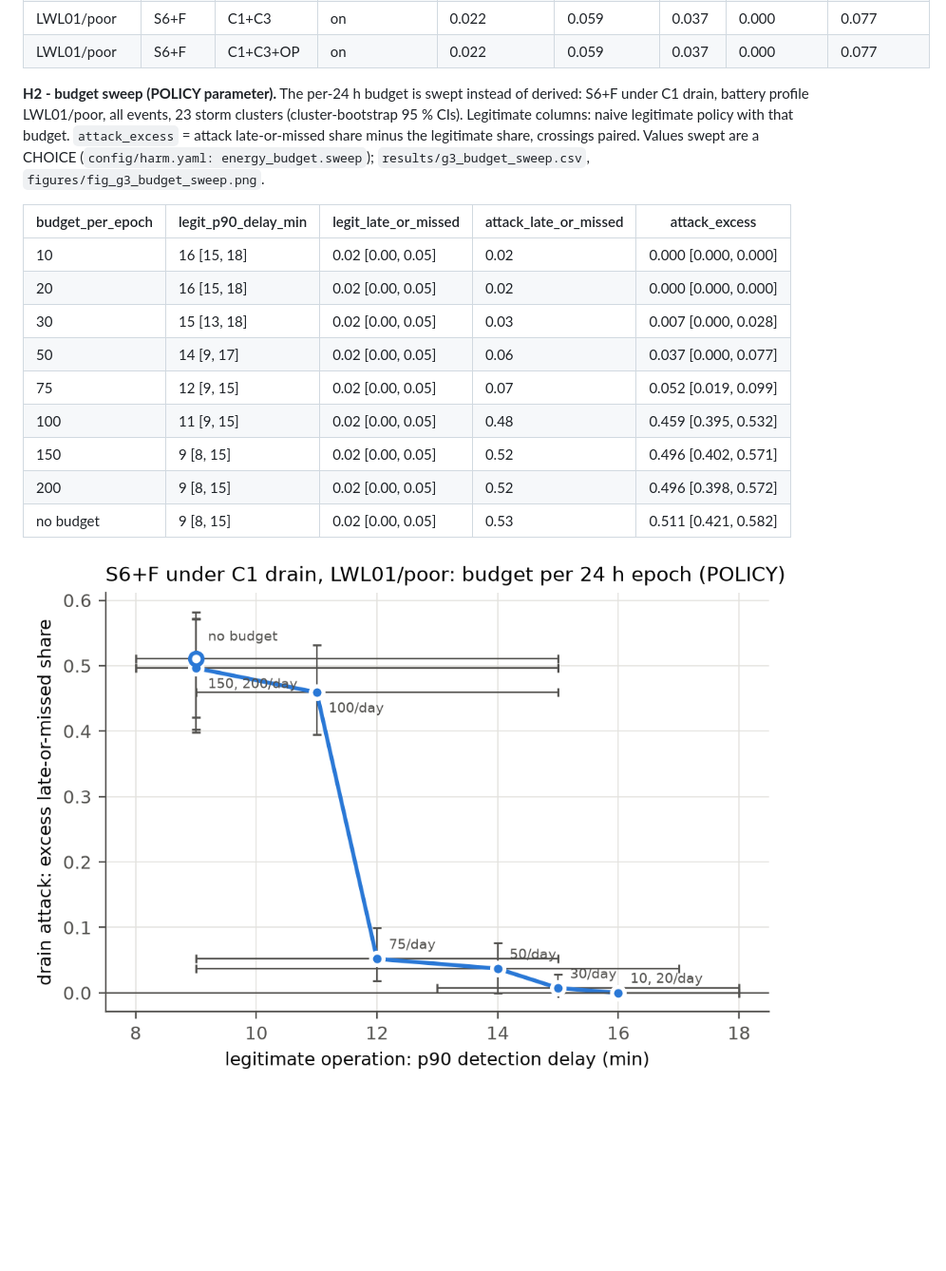
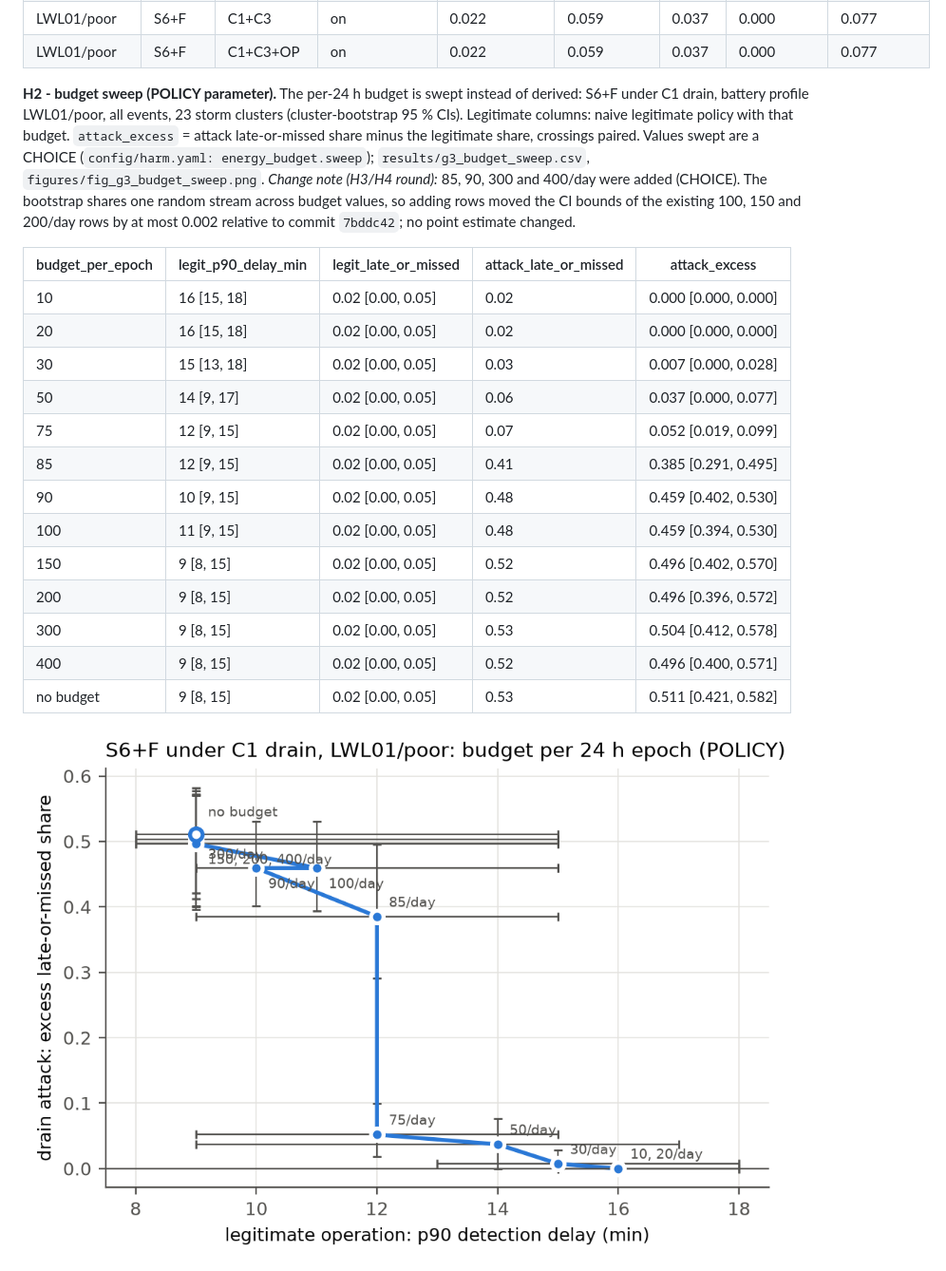
Before and after one commit to gedji2024/pq-cap-bench, a Markdown page: REPORT.md, the part around one of its changes. Shown at 95% size. GitHub-like rendering; pictures changed too: figures/fig_g3_budget_sweep.png; blank space fills up the shorter version.

```diff
--- a/REPORT.md
+++ b/REPORT.md
@@ -1713,7 +1713,7 @@ One-off commissioning message (commitment + OP signature), frames, US915:
 | LWL01/poor | S6+F | C1+C3 | on | 0.022 | 0.059 | 0.037 | 0.000 | 0.077 |
 | LWL01/poor | S6+F | C1+C3+OP | on | 0.022 | 0.059 | 0.037 | 0.000 | 0.077 |
 
-**H2 - budget sweep (POLICY parameter).** The per-24 h budget is swept instead of derived: S6+F under C1 drain, battery profile LWL01/poor, all events, 23 storm clusters (cluster-bootstrap 95 % CIs). Legitimate columns: naive legitimate policy with that budget. `attack_excess` = attack late-or-missed share minus the legitimate share, crossings paired. Values swept are a CHOICE (`config/harm.yaml: energy_budget.sweep`); `results/g3_budget_sweep.csv`, `figures/fig_g3_budget_sweep.png`.
+**H2 - budget sweep (POLICY parameter).** The per-24 h budget is swept instead of derived: S6+F under C1 drain, battery profile LWL01/poor, all events, 23 storm clusters (cluster-bootstrap 95 % CIs). Legitimate columns: naive legitimate policy with that budget. `attack_excess` = attack late-or-missed share minus the legitimate share, crossings paired. Values swept are a CHOICE (`config/harm.yaml: energy_budget.sweep`); `results/g3_budget_sweep.csv`, `figures/fig_g3_budget_sweep.png`. *Change note (H3/H4 round):* 85, 90, 300 and 400/day were added (CHOICE). The bootstrap shares one random stream across budget values, so adding rows moved the CI bounds of the existing 100, 150 and 200/day rows by at most 0.002 relative to commit `7bddc42`; no point estimate changed.
 
 | budget_per_epoch | legit_p90_delay_min | legit_late_or_missed | attack_late_or_missed | attack_excess |
 |---|---|---|---|---|
@@ -1722,9 +1722,13 @@ One-off commissioning message (commitment + OP signature), frames, US915:
 | 30 | 15 [13, 18] | 0.02 [0.00, 0.05] | 0.03 | 0.007 [0.000, 0.028] |
 | 50 | 14 [9, 17] | 0.02 [0.00, 0.05] | 0.06 | 0.037 [0.000, 0.077] |
 | 75 | 12 [9, 15] | 0.02 [0.00, 0.05] | 0.07 | 0.052 [0.019, 0.099] |
-| 100 | 11 [9, 15] | 0.02 [0.00, 0.05] | 0.48 | 0.459 [0.395, 0.532] |
-| 150 | 9 [8, 15] | 0.02 [0.00, 0.05] | 0.52 | 0.496 [0.402, 0.571] |
-| 200 | 9 [8, 15] | 0.02 [0.00, 0.05] | 0.52 | 0.496 [0.398, 0.572] |
+| 85 | 12 [9, 15] | 0.02 [0.00, 0.05] | 0.41 | 0.385 [0.291, 0.495] |
+| 90 | 10 [9, 15] | 0.02 [0.00, 0.05] | 0.48 | 0.459 [0.402, 0.530] |
+| 100 | 11 [9, 15] | 0.02 [0.00, 0.05] | 0.48 | 0.459 [0.394, 0.530] |
+| 150 | 9 [8, 15] | 0.02 [0.00, 0.05] | 0.52 | 0.496 [0.402, 0.570] |
+| 200 | 9 [8, 15] | 0.02 [0.00, 0.05] | 0.52 | 0.496 [0.396, 0.572] |
+| 300 | 9 [8, 15] | 0.02 [0.00, 0.05] | 0.53 | 0.504 [0.412, 0.578] |
+| 400 | 9 [8, 15] | 0.02 [0.00, 0.05] | 0.52 | 0.496 [0.400, 0.571] |
 | no budget | 9 [8, 15] | 0.02 [0.00, 0.05] | 0.53 | 0.511 [0.421, 0.582] |
 
 ![G3 budget sweep](figures/fig_g3_budget_sweep.png)
```
Also changed, not shown: other parts of REPORT.md (+17 -0 lines), 12 other files.
